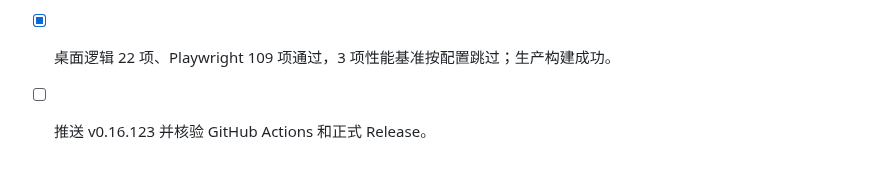
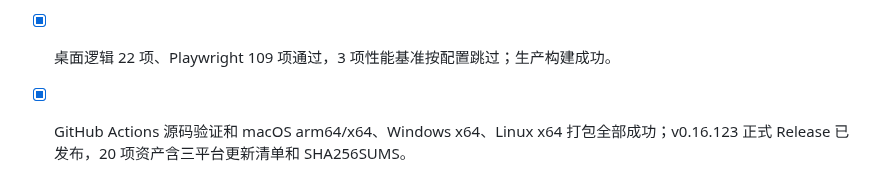
Before and after one commit to jincaiw/moxie, a Markdown page: docs/implementation-plan.md, the part around the change. GitHub-like rendering.

```diff
--- a/docs/implementation-plan.md
+++ b/docs/implementation-plan.md
@@ -1044,4 +1044,4 @@
 
 - [x] HTML 标题导航使用完整 HTML5 命名字符引用解码，修复 `&nbsp;`、`&copy;`、`&NotEqualTilde;` 等实体原样出现在大纲的问题；空白继续规范化。
 - [x] 桌面逻辑 22 项、Playwright 109 项通过，3 项性能基准按配置跳过；生产构建成功。
-- [ ] 推送 v0.16.123 并核验 GitHub Actions 和正式 Release。
+- [x] GitHub Actions 源码验证和 macOS arm64/x64、Windows x64、Linux x64 打包全部成功；v0.16.123 正式 Release 已发布，20 项资产含三平台更新清单和 SHA256SUMS。
```
Also changed, not shown: docs/typora-gap-audit.md (+2 -4 lines).
